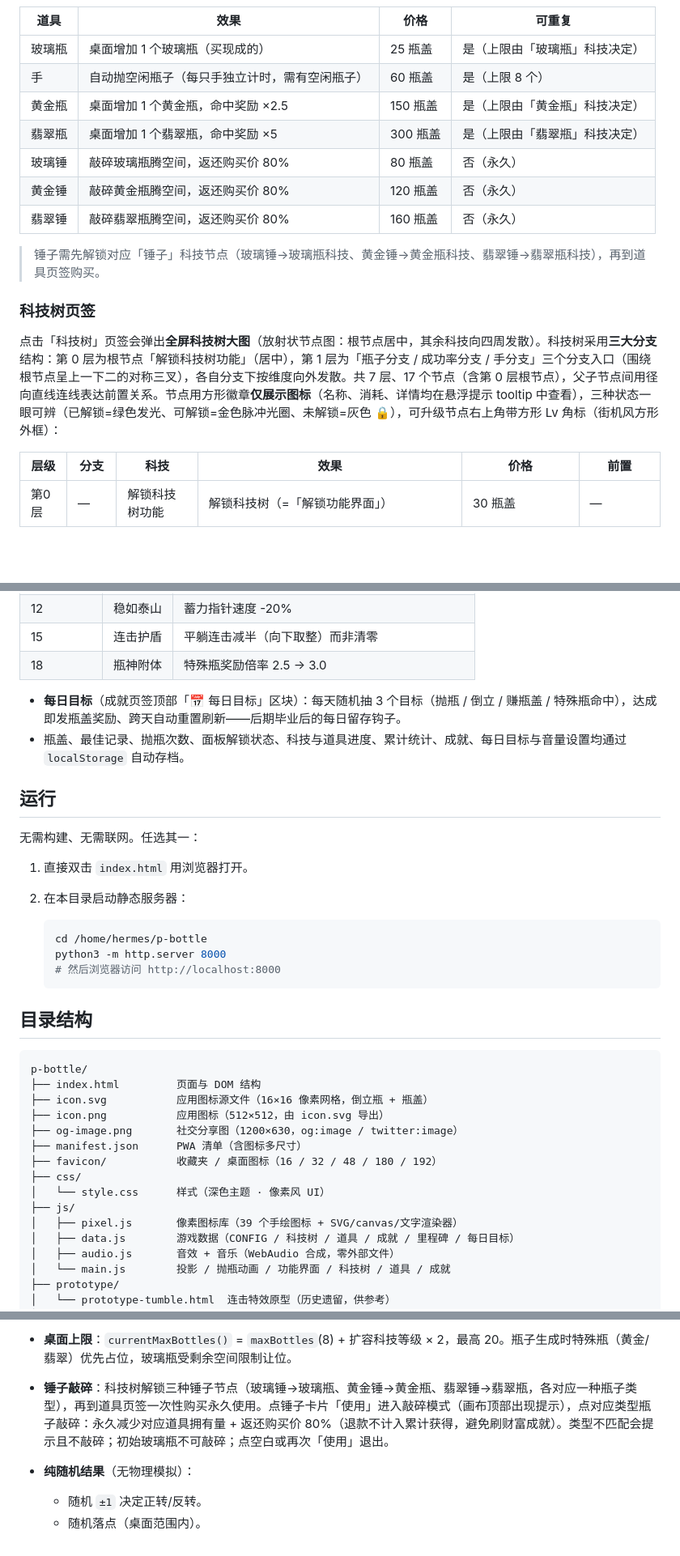
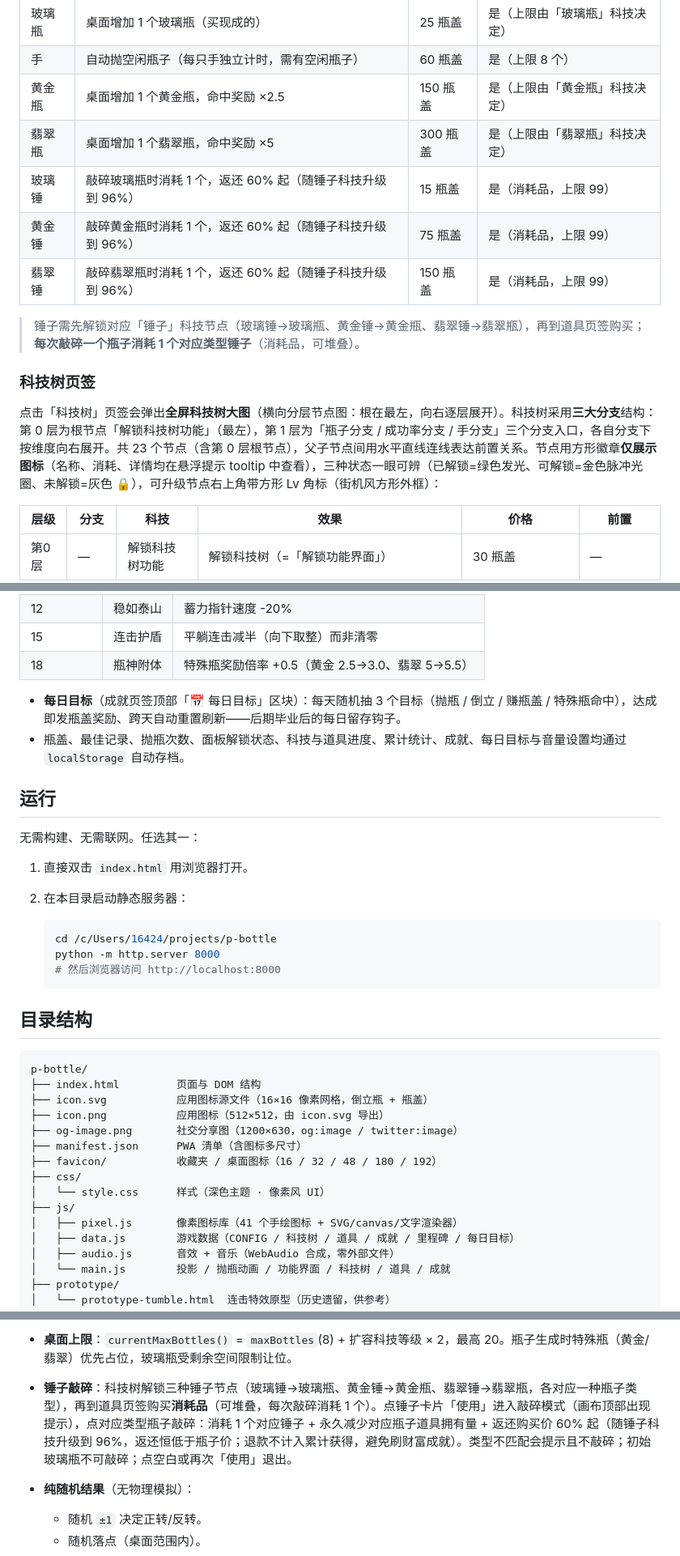
Before and after one commit to DuuU525/flipside, a Markdown page: README.md, 3 parts joined by grey strips. Shown at 81% size. GitHub-like rendering; blank space fills up the shorter version.

Commit message:
README 全量校对：科技树横向分层23节点/锤子消耗品/冰面/41图标/成就19/参数位置

````diff
--- a/README.md
+++ b/README.md
@@ -33,14 +33,14 @@
 | 手 | 自动抛空闲瓶子（每只手独立计时，需有空闲瓶子） | 60 瓶盖 | 是（上限 8 个） |
 | 黄金瓶 | 桌面增加 1 个黄金瓶，命中奖励 ×2.5 | 150 瓶盖 | 是（上限由「黄金瓶」科技决定） |
 | 翡翠瓶 | 桌面增加 1 个翡翠瓶，命中奖励 ×5 | 300 瓶盖 | 是（上限由「翡翠瓶」科技决定） |
-| 玻璃锤 | 敲碎玻璃瓶腾空间，返还购买价 80% | 80 瓶盖 | 否（永久） |
-| 黄金锤 | 敲碎黄金瓶腾空间，返还购买价 80% | 120 瓶盖 | 否（永久） |
-| 翡翠锤 | 敲碎翡翠瓶腾空间，返还购买价 80% | 160 瓶盖 | 否（永久） |
+| 玻璃锤 | 敲碎玻璃瓶时消耗 1 个，返还 60% 起（随锤子科技升级到 96%） | 15 瓶盖 | 是（消耗品，上限 99） |
+| 黄金锤 | 敲碎黄金瓶时消耗 1 个，返还 60% 起（随锤子科技升级到 96%） | 75 瓶盖 | 是（消耗品，上限 99） |
+| 翡翠锤 | 敲碎翡翠瓶时消耗 1 个，返还 60% 起（随锤子科技升级到 96%） | 150 瓶盖 | 是（消耗品，上限 99） |
 
-> 锤子需先解锁对应「锤子」科技节点（玻璃锤→玻璃瓶科技、黄金锤→黄金瓶科技、翡翠锤→翡翠瓶科技），再到道具页签购买。
+> 锤子需先解锁对应「锤子」科技节点（玻璃锤→玻璃瓶、黄金锤→黄金瓶、翡翠锤→翡翠瓶），再到道具页签购买；**每次敲碎一个瓶子消耗 1 个对应类型锤子**（消耗品，可堆叠）。
 
 ### 科技树页签
-点击「科技树」页签会弹出**全屏科技树大图**（放射状节点图：根节点居中，其余科技向四周发散）。科技树采用**三大分支**结构：第 0 层为根节点「解锁科技树功能」（居中），第 1 层为「瓶子分支 / 成功率分支 / 手分支」三个分支入口（围绕根节点呈上一下二的对称三叉），各自分支下按维度向外发散。共 7 层、17 个节点（含第 0 层根节点），父子节点间用径向直线连线表达前置关系。节点用方形徽章**仅展示图标**（名称、消耗、详情均在悬浮提示 tooltip 中查看），三种状态一眼可辨（已解锁=绿色发光、可解锁=金色脉冲光圈、未解锁=灰色 🔒），可升级节点右上角带方形 Lv 角标（街机风方形外框）：
+点击「科技树」页签会弹出**全屏科技树大图**（横向分层节点图：根在最左，向右逐层展开）。科技树采用**三大分支**结构：第 0 层为根节点「解锁科技树功能」（最左），第 1 层为「瓶子分支 / 成功率分支 / 手分支」三个分支入口，各自分支下按维度向右展开。共 23 个节点（含第 0 层根节点），父子节点间用水平直线连线表达前置关系。节点用方形徽章**仅展示图标**（名称、消耗、详情均在悬浮提示 tooltip 中查看），三种状态一眼可辨（已解锁=绿色发光、可解锁=金色脉冲光圈、未解锁=灰色 🔒），可升级节点右上角带方形 Lv 角标（街机风方形外框）：
 
 | 层级 | 分支 | 科技 | 效果 | 价格 | 前置 |
 |---|---|---|---|---|---|
@@ -97,7 +103,7 @@
 | 9 | 手速强化 | 手抛瓶间隔 -20% |
 | 12 | 稳如泰山 | 蓄力指针速度 -20% |
 | 15 | 连击护盾 | 平躺连击减半（向下取整）而非清零 |
-| 18 | 瓶神附体 | 特殊瓶奖励倍率 2.5 → 3.0 |
+| 18 | 瓶神附体 | 特殊瓶奖励倍率 +0.5（黄金 2.5→3.0、翡翠 5→5.5） |
 - **每日目标**（成就页签顶部「📅 每日目标」区块）：每天随机抽 3 个目标（抛瓶 / 倒立 / 赚瓶盖 / 特殊瓶命中），达成即发瓶盖奖励、跨天自动重置刷新——后期毕业后的每日留存钩子。
 - 瓶盖、最佳记录、抛瓶次数、面板解锁状态、科技与道具进度、累计统计、成就、每日目标与音量设置均通过 `localStorage` 自动存档。
 
@@ -109,8 +115,8 @@
 2. 在本目录启动静态服务器：
 
    ```bash
-   cd /home/hermes/p-bottle
-   python3 -m http.server 8000
+   cd /c/Users/16424/projects/p-bottle
+   python -m http.server 8000
    # 然后浏览器访问 http://localhost:8000
    ```
 
@@ -127,7 +133,7 @@ p-bottle/
 ├── css/
 │   └── style.css      样式（深色主题 · 像素风 UI）
 ├── js/
-│   ├── pixel.js       像素图标库（39 个手绘图标 + SVG/canvas/文字渲染器）
+│   ├── pixel.js       像素图标库（41 个手绘图标 + SVG/canvas/文字渲染器）
 │   ├── data.js        游戏数据（CONFIG / 科技树 / 道具 / 成就 / 里程碑 / 每日目标）
 │   ├── audio.js       音效 + 音乐（WebAudio 合成，零外部文件）
 │   └── main.js        投影 / 抛瓶动画 / 功能界面 / 科技树 / 道具 / 成就
@@ -186,7 +192,7 @@ p-bottle/
 - **多种瓶子类型**：玻璃瓶（×1，蓝色）、黄金瓶（×2.5，金色光晕）、翡翠瓶（×5，绿色光晕）。黄金瓶由科技「黄金瓶」解锁（前置「玻璃瓶」）、翡翠瓶由「翡翠瓶」解锁（前置「黄金瓶」），形成玻璃→黄金→翡翠的进阶链，均在道具页签购买。命中（直立/倒立）时按各自倍率奖励。
 - **手自动抛瓶**：购买「手」后，**每只手独立计时**，每隔 `(4000 - 频率等级×500)` 毫秒自动抛一个空闲瓶子（结果用 `handRanges()` 判定），多只手并行工作。手可视化：手**不常驻桌面**——`rebuildHands()` 只按拥有数量创建手对象（含随机初始相位错开拍击），`slapWithHand()` 锁定目标瓶子的拍击点（`sx/sy/sLift`，瓶子飞走后手留在原地不跟随），`drawHand()` 仅在 `state === 'slap'` 时绘制（从瓶肩上方快速落下→拍击→上弹淡出，抛完回 `idle` 即消失），`drawHandFront()` 绘制正视图手套（袖口 + 手掌 + 手指 + 拇指）。
 - **桌面上限**：`currentMaxBottles()` = `maxBottles`(8) + 扩容科技等级 × 2，最高 20。瓶子生成时特殊瓶（黄金/翡翠）优先占位，玻璃瓶受剩余空间限制让位。
-- **锤子敲碎**：科技树解锁三种锤子节点（玻璃锤→玻璃瓶、黄金锤→黄金瓶、翡翠锤→翡翠瓶，各对应一种瓶子类型），再到道具页签一次性购买永久使用。点锤子卡片「使用」进入敲碎模式（画布顶部出现提示），点对应类型瓶子敲碎：永久减少对应道具拥有量 + 返还购买价 80%（退款不计入累计获得，避免刷财富成就）。类型不匹配会提示且不敲碎；初始玻璃瓶不可敲碎；点空白或再次「使用」退出。
+- **锤子敲碎**：科技树解锁三种锤子节点（玻璃锤→玻璃瓶、黄金锤→黄金瓶、翡翠锤→翡翠瓶，各对应一种瓶子类型），再到道具页签购买**消耗品**（可堆叠，每次敲碎消耗 1 个）。点锤子卡片「使用」进入敲碎模式（画布顶部出现提示），点对应类型瓶子敲碎：消耗 1 个对应锤子 + 永久减少对应瓶子道具拥有量 + 返还购买价 60% 起（随锤子科技升级到 96%，返还恒低于瓶子价；退款不计入累计获得，避免刷财富成就）。类型不匹配会提示且不敲碎；初始玻璃瓶不可敲碎；点空白或再次「使用」退出。
 - **纯随机结果**（无物理模拟）：
   - 随机 `±1` 决定正转/反转。
   - 随机落点（桌面范围内）。
````
Also changed, not shown: other parts of README.md (+16 -10 lines).
